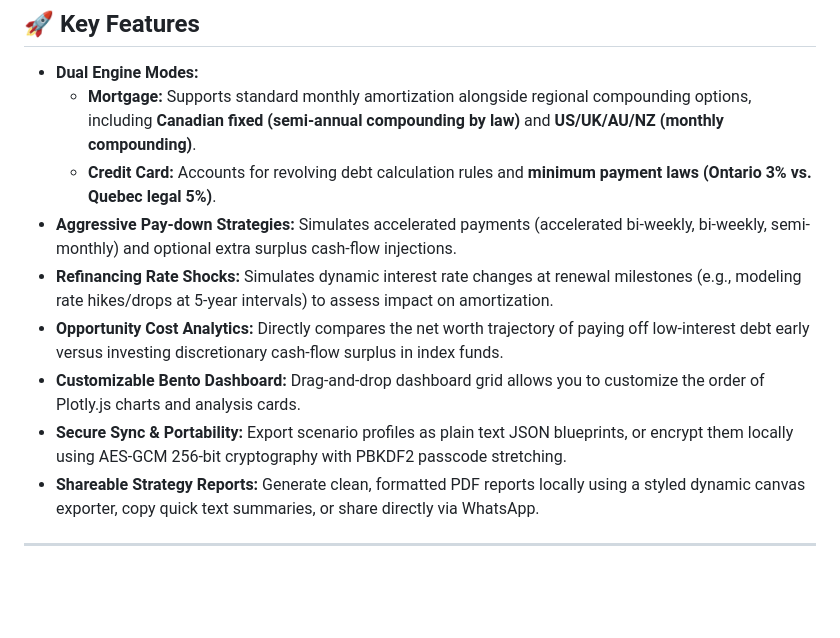
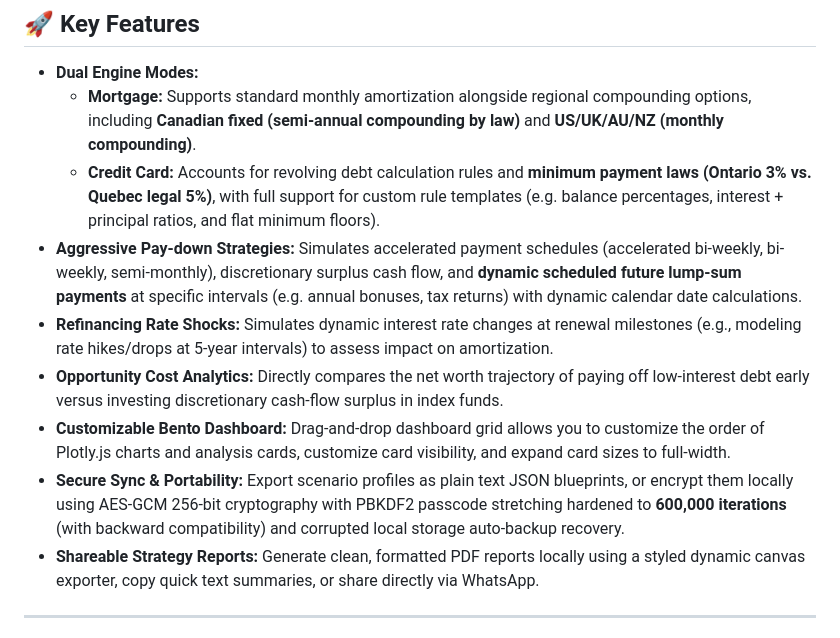
Before and after one commit to RichardMalo/TrueMortgageV3, a Markdown page: README.md, the part around the change. GitHub-like rendering; blank space fills up the shorter version.

Commit message:
docs: update README with security hardening, layout toggling, and scheduled lump sums features

```diff
--- a/README.md
+++ b/README.md
@@ -15,12 +15,12 @@ The entire application runs **locally in your browser**—meaning all calculatio
 
 - **Dual Engine Modes:**
   - **Mortgage:** Supports standard monthly amortization alongside regional compounding options, including **Canadian fixed (semi-annual compounding by law)** and **US/UK/AU/NZ (monthly compounding)**.
-  - **Credit Card:** Accounts for revolving debt calculation rules and **minimum payment laws (Ontario 3% vs. Quebec legal 5%)**.
-- **Aggressive Pay-down Strategies:** Simulates accelerated payments (accelerated bi-weekly, bi-weekly, semi-monthly) and optional extra surplus cash-flow injections.
+  - **Credit Card:** Accounts for revolving debt calculation rules and **minimum payment laws (Ontario 3% vs. Quebec legal 5%)**, with full support for custom rule templates (e.g. balance percentages, interest + principal ratios, and flat minimum floors).
+- **Aggressive Pay-down Strategies:** Simulates accelerated payment schedules (accelerated bi-weekly, bi-weekly, semi-monthly), discretionary surplus cash flow, and **dynamic scheduled future lump-sum payments** at specific intervals (e.g. annual bonuses, tax returns) with dynamic calendar date calculations.
 - **Refinancing Rate Shocks:** Simulates dynamic interest rate changes at renewal milestones (e.g., modeling rate hikes/drops at 5-year intervals) to assess impact on amortization.
 - **Opportunity Cost Analytics:** Directly compares the net worth trajectory of paying off low-interest debt early versus investing discretionary cash-flow surplus in index funds.
-- **Customizable Bento Dashboard:** Drag-and-drop dashboard grid allows you to customize the order of Plotly.js charts and analysis cards.
-- **Secure Sync & Portability:** Export scenario profiles as plain text JSON blueprints, or encrypt them locally using AES-GCM 256-bit cryptography with PBKDF2 passcode stretching.
+- **Customizable Bento Dashboard:** Drag-and-drop dashboard grid allows you to customize the order of Plotly.js charts and analysis cards, customize card visibility, and expand card sizes to full-width.
+- **Secure Sync & Portability:** Export scenario profiles as plain text JSON blueprints, or encrypt them locally using AES-GCM 256-bit cryptography with PBKDF2 passcode stretching hardened to **600,000 iterations** (with backward compatibility) and corrupted local storage auto-backup recovery.
 - **Shareable Strategy Reports:** Generate clean, formatted PDF reports locally using a styled dynamic canvas exporter, copy quick text summaries, or share directly via WhatsApp.
 
 ---
```
